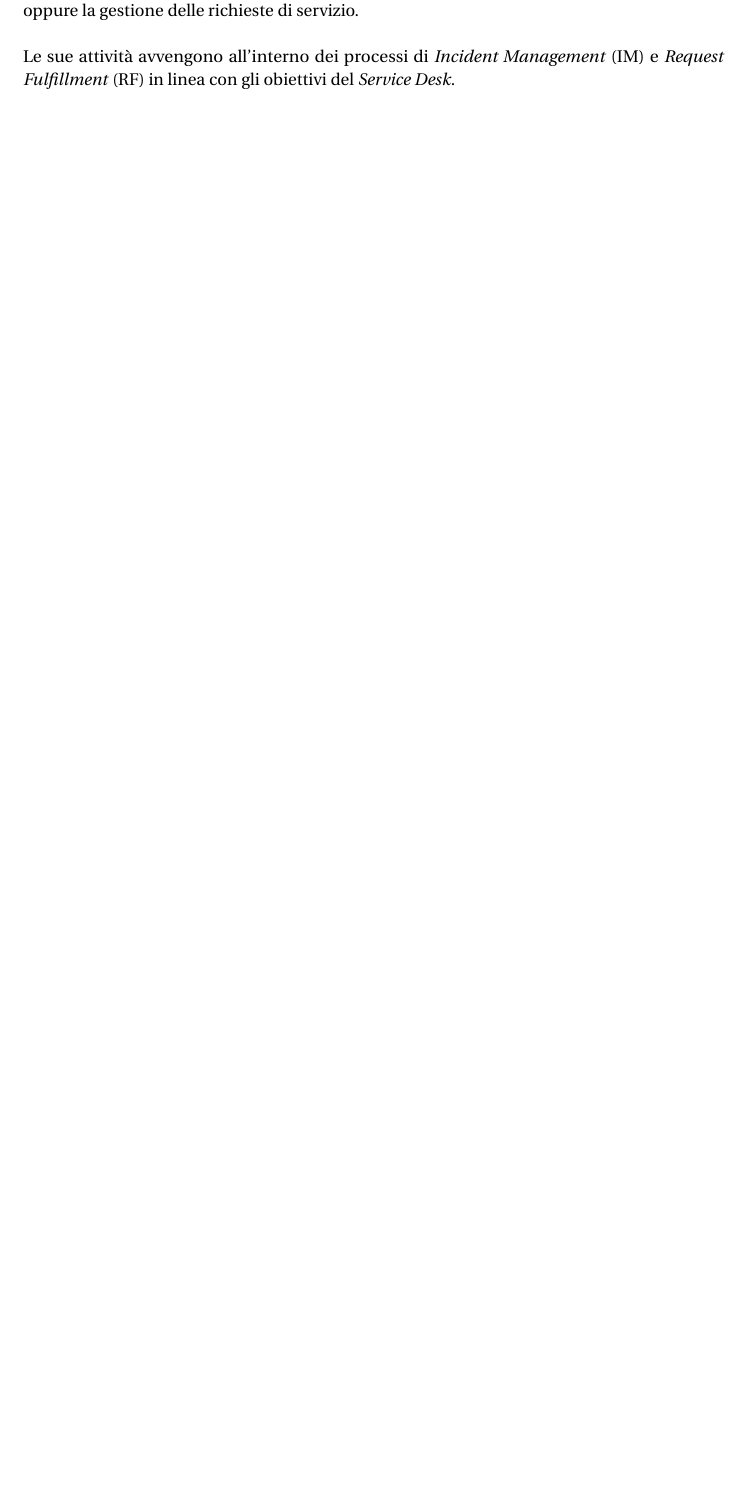
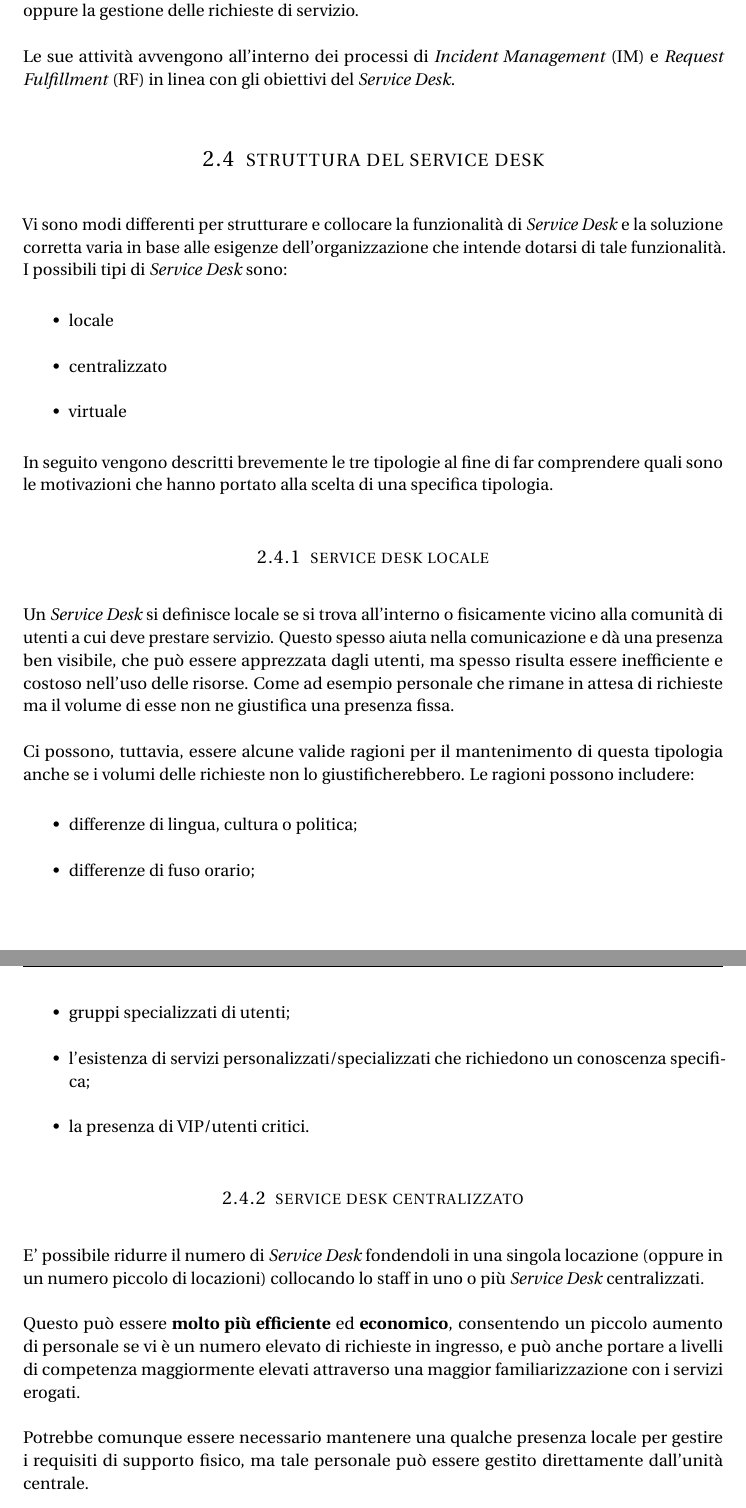
Before and after one commit to meneghinello-andrea/system-administration-class-project, a LaTeX thesis (Documenti/ServiceDesk/Master.tex, which reads Documenti/ServiceDesk/Chapters/ServiceDesk/Sections/Structure.tex, Documenti/ServiceDesk/Configuration/AcronymDatabase.tex): part of page 16 of 18 before the commit and two parts of pages 16 and 17 of 20 after it, the two joined at a grey line, cut so that both start at the same text, the shorter picture padded with empty space. Compiled offline with pdfLaTeX; an older LaTeX class or package is replaced by its successor.

Commit message:
Nuova sezione
Inserita la sezione in cui si discute il tipo di service desk che si
andrà ad implementare.

```diff
--- /dev/null
+++ b/Documenti/ServiceDesk/Chapters/ServiceDesk/Sections/Structure.tex
@@ -0,0 +1,40 @@
+%------------------------------------------------
+%
+% Structure.tex
+%
+% This file contains the structure of the
+% designed Service Desk
+%------------------------------------------------
+\section[Struttura del Service Desk]{struttura del service desk}
+\label{sd-structure}
+Vi sono modi differenti per strutturare e collocare la funzionalità di \english{Service Desk} e la soluzione corretta varia in base alle esigenze dell'organizzazione che intende dotarsi di tale funzionalità. I possibili tipi di \english{Service Desk} sono:
+
+\begin{itemize}
+\item{locale}
+\item{centralizzato}
+\item{virtuale}
+\end{itemize}
+
+In seguito vengono descritti brevemente le tre tipologie al fine di far comprendere quali sono le motivazioni che hanno portato alla scelta di una specifica tipologia.
+
+\subsection[Service Desk Locale]{service desk locale}
+\label{sd-local-sd}
+Un \english{Service Desk} si definisce locale se si trova all'interno o fisicamente vicino alla comunità di utenti a cui deve prestare servizio. Questo spesso aiuta nella comunicazione e dà una presenza ben visibile, che può essere apprezzata dagli utenti, ma spesso risulta essere inefficiente e costoso nell'uso delle risorse. Come ad esempio personale che rimane in attesa di richieste ma il volume di esse non ne giustifica una presenza fissa.
+
+Ci possono, tuttavia, essere alcune valide ragioni per il mantenimento di questa tipologia anche se i volumi delle richieste non lo giustificherebbero. Le ragioni possono includere:
+
+\begin{itemize}
+\item{differenze di lingua, cultura o politica;}
+\item{differenze di fuso orario;}
+\item{gruppi specializzati di utenti;}
+\item{l'esistenza di servizi personalizzati/specializzati che richiedono un conoscenza specifica;}
+\item{la presenza di \acs{Very-Important-Person}/utenti critici.}
+\end{itemize}
+
+\subsection[Service Desk Centralizzato]{service desk centralizzato}
+\label{sd-centralized-sd}
+E' possibile ridurre il numero di \english{Service Desk} fondendoli in una singola locazione (oppure in un numero piccolo di locazioni) collocando lo staff in uno o più \english{Service Desk} centralizzati.
+
+Questo può essere \keyword{molto più efficiente} ed \keyword{economico}, consentendo un piccolo aumento di personale se vi è un numero elevato di richieste in ingresso, e può anche portare a livelli di competenza maggiormente elevati attraverso una maggior familiarizzazione con i servizi erogati.
+
+Potrebbe comunque essere necessario mantenere una qualche presenza locale per gestire i requisiti di supporto fisico, ma tale personale può essere gestito direttamente dall'unità centrale.
@@ -0,0 +55 @@
+\item{via Isocrate Milano}
--- a/Documenti/ServiceDesk/Configuration/AcronymDatabase.tex
+++ b/Documenti/ServiceDesk/Configuration/AcronymDatabase.tex
@@ -41,3 +41,5 @@
 \acrodef{Service-Level-Management}[SLM]{\english{Service Level Management}}
 \acrodef{Service-Level-Requirements}[SLR]{\english{Service Level Requirements}}
 \acrodef{Service-Point-Of-Contact}[SPOC]{\english{Service Point Of Contact}}
+
+\acrodef{Very-Important-Person}[VIP]{\english{Very Important Person}}
```
Also changed, not shown: Documenti/ServiceDesk/Chapters/ServiceDesk/ServiceDesk.tex (+2 -0 lines), Documenti/ServiceDesk/Chapters/ServiceDesk/Sections/Structure.tex (19 more changed lines).
